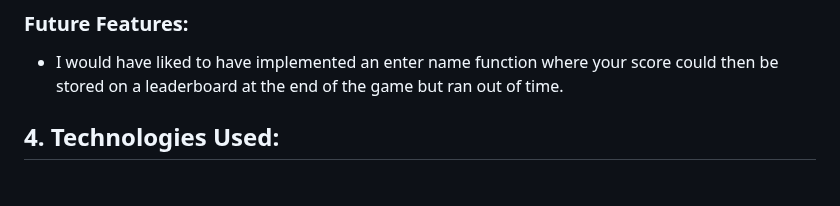
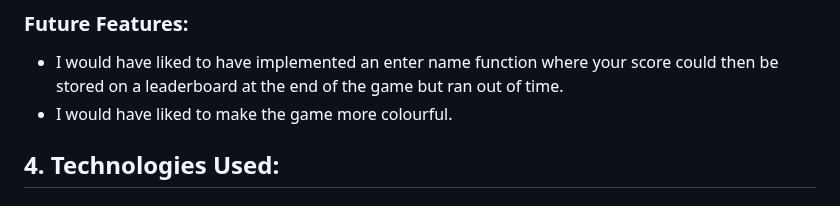
Before and after one commit to DeveloperDunne/Footballer-Hangman, a Markdown page: README.md, the part around one of its changes. Rendered like a GitHub page.

```diff
--- a/README.md
+++ b/README.md
@@ -90,6 +90,7 @@ Please see the live site here: [Footballers Hangman](https://footballers-hangman
 
 ### Future Features:
 - I would have liked to have implemented an enter name function where your score could then be stored on a leaderboard at the end of the game but ran out of time.
+- I would have liked to make the game more colourful.
 
 ## 4. Technologies Used:
 
```
Also changed, not shown: other parts of README.md (+1 -1 lines).
